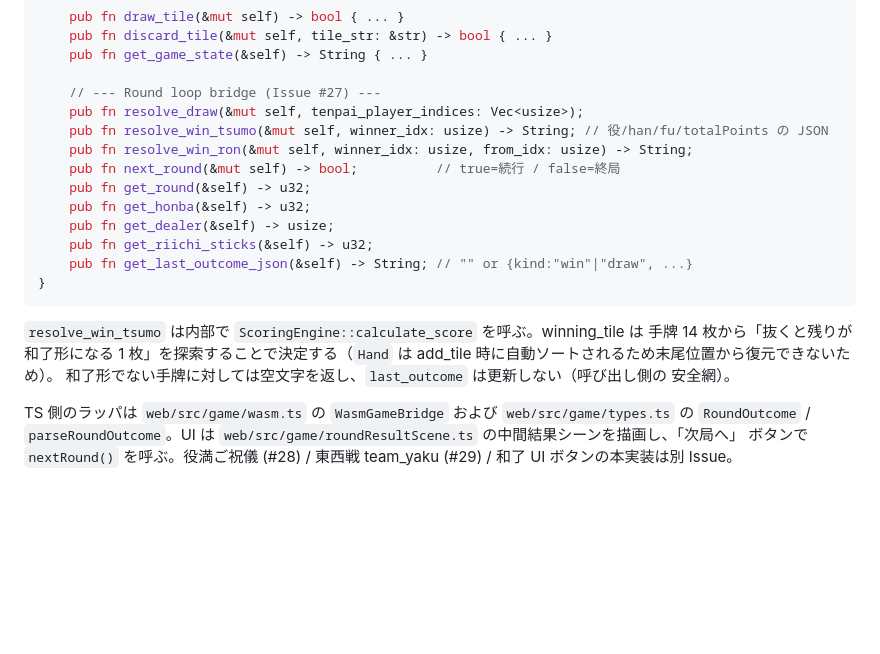
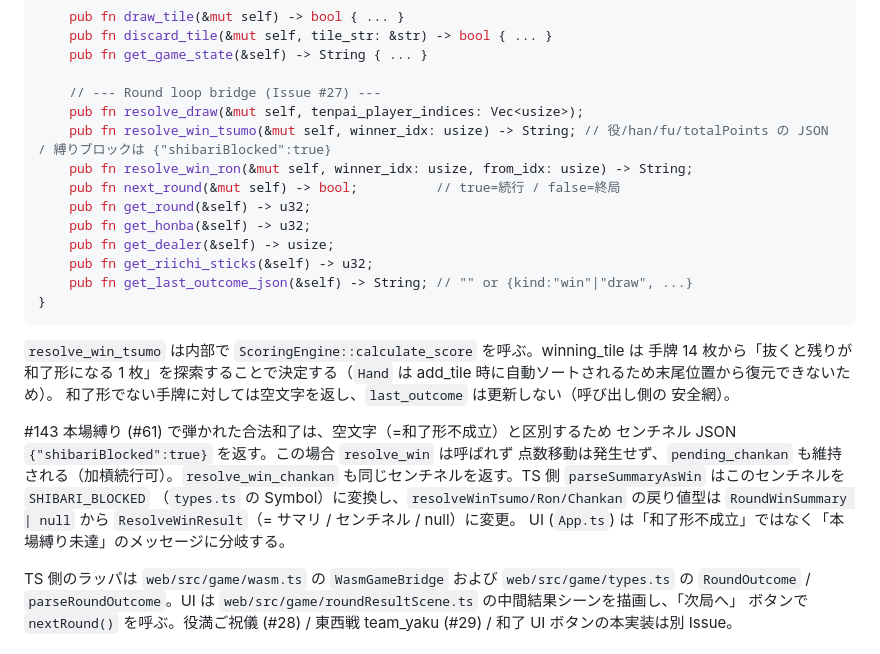
Before and after one commit to kako-jun/xmj, a Markdown page: docs/architecture.md, the part around the change. GitHub-like rendering; blank space fills up the shorter version.

Commit message:
docs: 本場縛りブロックのセンチネル戻り値を architecture に追記 (#143)

```diff
--- a/docs/architecture.md
+++ b/docs/architecture.md
@@ -300,7 +300,7 @@ impl WasmGame {
 
     // --- Round loop bridge (Issue #27) ---
     pub fn resolve_draw(&mut self, tenpai_player_indices: Vec<usize>);
-    pub fn resolve_win_tsumo(&mut self, winner_idx: usize) -> String; // 役/han/fu/totalPoints の JSON
+    pub fn resolve_win_tsumo(&mut self, winner_idx: usize) -> String; // 役/han/fu/totalPoints の JSON / 縛りブロックは {"shibariBlocked":true}
     pub fn resolve_win_ron(&mut self, winner_idx: usize, from_idx: usize) -> String;
     pub fn next_round(&mut self) -> bool;          // true=続行 / false=終局
     pub fn get_round(&self) -> u32;
@@ -316,6 +316,14 @@ impl WasmGame {
 add_tile 時に自動ソートされるため末尾位置から復元できないため）。
 和了形でない手牌に対しては空文字を返し、`last_outcome` は更新しない（呼び出し側の
 安全網）。
+
+#143 本場縛り (#61) で弾かれた合法和了は、空文字（=和了形不成立）と区別するため
+センチネル JSON `{"shibariBlocked":true}` を返す。この場合 `resolve_win` は呼ばれず
+点数移動は発生せず、`pending_chankan` も維持される（加槓続行可）。`resolve_win_chankan`
+も同じセンチネルを返す。TS 側 `parseSummaryAsWin` はこのセンチネルを `SHIBARI_BLOCKED`
+（`types.ts` の Symbol）に変換し、`resolveWinTsumo/Ron/Chankan` の戻り値型は
+`RoundWinSummary | null` から `ResolveWinResult`（= サマリ / センチネル / null）に変更。
+UI (`App.ts`) は「和了形不成立」ではなく「本場縛り未達」のメッセージに分岐する。
 
 TS 側のラッパは `web/src/game/wasm.ts` の `WasmGameBridge` および
 `web/src/game/types.ts` の `RoundOutcome` / `parseRoundOutcome`。UI は
```
